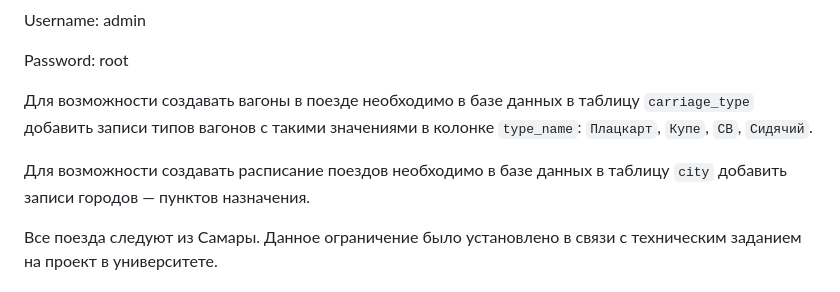
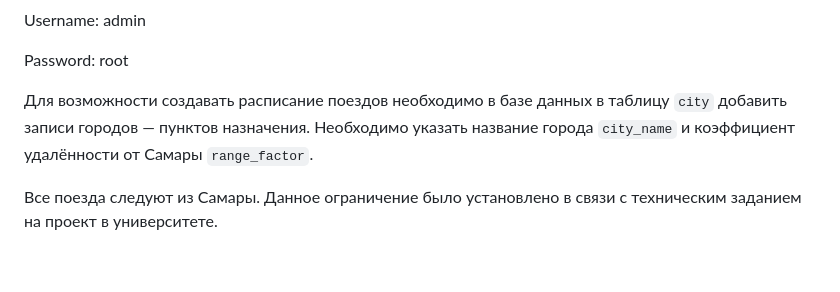
Before and after one commit to ArtyomKrasyuk/Trains-Frontend, a Markdown page: README.md, the part around the change. Drawn GitHub-style; blank space fills up the shorter version.

```diff
--- a/README.md
+++ b/README.md
@@ -44,9 +44,7 @@ Username: admin
 
 Password: root
 
-Для возможности создавать вагоны в поезде необходимо в базе данных в таблицу `carriage_type` добавить записи типов вагонов с такими значениями в колонке `type_name`: `Плацкарт`, `Купе`, `СВ`, `Сидячий`.
-
-Для возможности создавать расписание поездов необходимо в базе данных в таблицу `city` добавить записи городов — пунктов назначения.
+Для возможности создавать расписание поездов необходимо в базе данных в таблицу `city` добавить записи городов — пунктов назначения. Необходимо указать название города `city_name` и коэффициент удалённости от Самары `range_factor`.
 
 Все поезда следуют из Самары. Данное ограничение было установлено в связи с техническим заданием на проект в университете.
 
```
